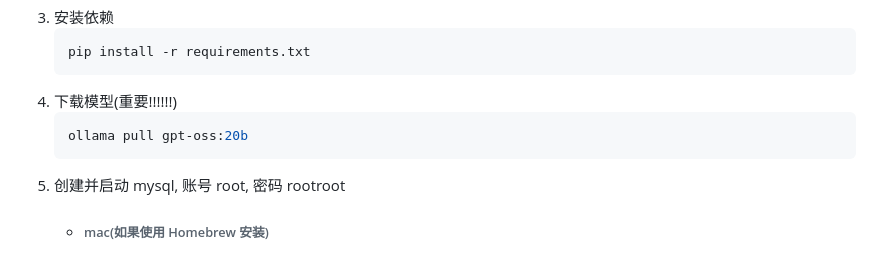
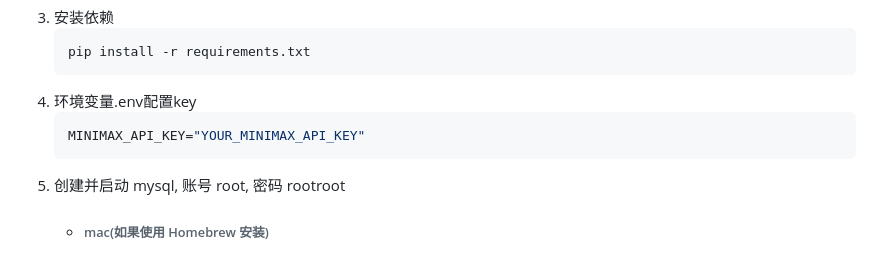
Before and after one commit to ParcyChiang/py-agent, a Markdown page: README.md, the part around the change. GitHub-like rendering.

Commit message:
chore: readme.md

````diff
--- a/README.md
+++ b/README.md
@@ -26,9 +26,9 @@
    ```bash
    pip install -r requirements.txt
    ```
-4.  下载模型(重要!!!!!!)
+4.  环境变量.env配置key
     ```bash
-    ollama pull gpt-oss:20b
+    MINIMAX_API_KEY="YOUR_MINIMAX_API_KEY"
     ```
 5. 创建并启动 mysql, 账号 root, 密码 rootroot
    - ###### mac(如果使用 Homebrew 安装)
````
